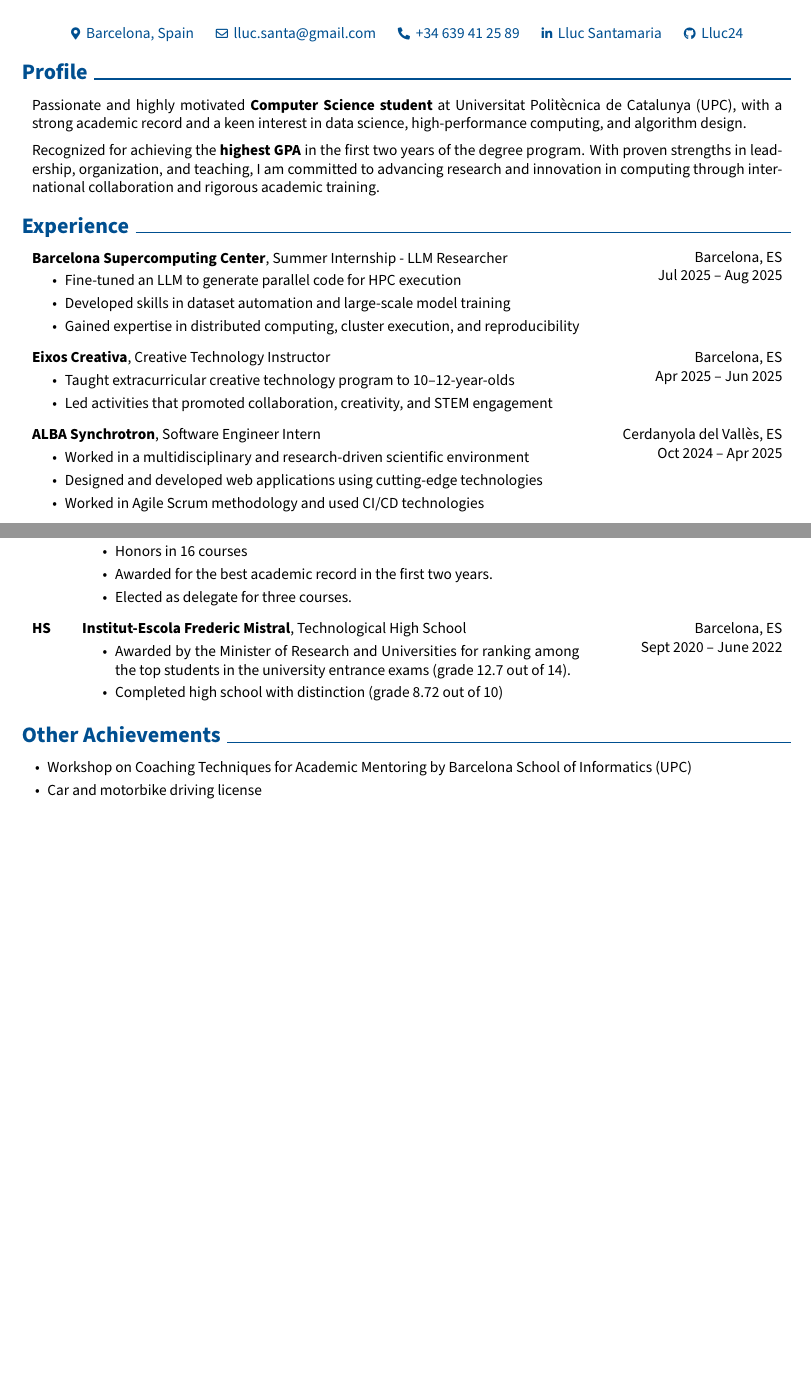
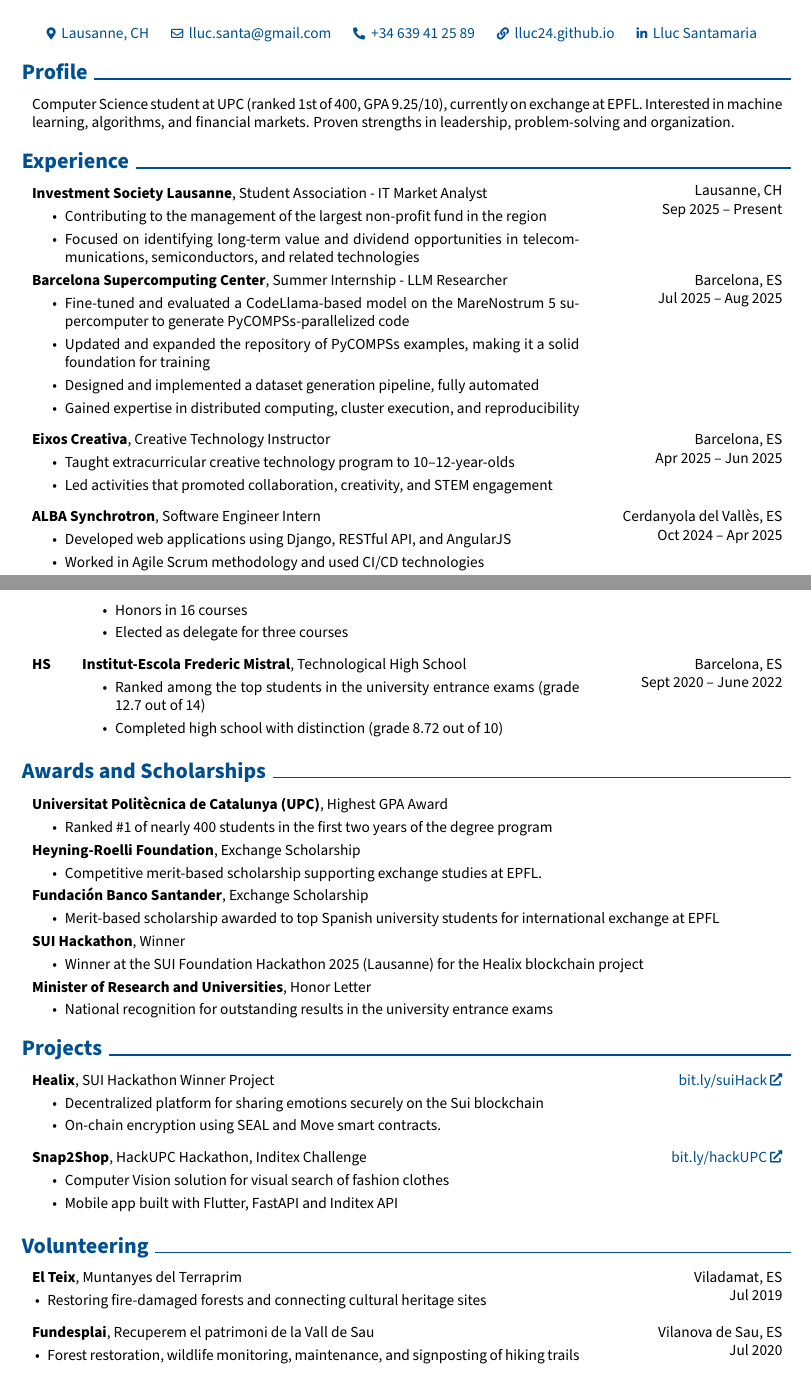
Before and after one commit to Lluc24/CV-LaTeX, a LaTeX document (main.tex): two parts of pages 1 and 2 of 2, joined at a grey line, cut so that both start at the same text, the shorter picture padded with empty space. Compiled offline with pdfLaTeX.

Commit message:
Small refactoring

```diff
--- a/main.tex
+++ b/main.tex
@@ -184,8 +184,8 @@
         \vspace{0.3 cm}
 
         \normalsize
-        \mbox{\hrefWithoutArrow{https://maps.app.goo.gl/9gV3wFXjyWDHwe9s9}
-        {{\footnotesize\faMapMarker*}\hspace*{0.13cm}Barcelona, Spain}}%
+        \mbox{\hrefWithoutArrow{https://maps.app.goo.gl/uJVQqrYVMu98c6PW8}
+        {{\footnotesize\faMapMarker*}\hspace*{0.13cm}Lausanne, CH}}%
         \kern 0.25 cm%
         \AND%
         \kern 0.25 cm%
@@ -195,18 +195,18 @@
         \kern 0.25 cm%
         \mbox{\hrefWithoutArrow{tel:+34-639-41-25-89}{{\footnotesize\faPhone*}\hspace*{0.13cm}+34 639 41 25 89}}%
         \kern 0.25 cm%
-        %\AND%
-        %\kern 0.25 cm%
-        %\mbox{\hrefWithoutArrow{https://yourwebsite.com/}{{\footnotesize\faLink}\hspace*{0.13cm}yourwebsite.com}}%
-        %\kern 0.25 cm%
+        \AND%
+        \kern 0.25 cm%
+        \mbox{\hrefWithoutArrow{https://lluc24.github.io/}{{\footnotesize\faLink}\hspace*{0.13cm}lluc24.github.io}}%
+        \kern 0.25 cm%
         \AND%
         \kern 0.25 cm%
         \mbox{\hrefWithoutArrow{https://linkedin.com/in/lluc-santamaria}{{\footnotesize\faLinkedinIn}\hspace*{0.13cm}Lluc Santamaria}}%
         \kern 0.25 cm%
-        \AND%
-        \kern 0.25 cm%
-        \mbox{\hrefWithoutArrow{https://github.com/Lluc24}
-        {{\footnotesize\faGithub}\hspace*{0.13cm}Lluc24}}%
+        %\AND%
+        %\kern 0.25 cm%
+        %\mbox{\hrefWithoutArrow{https://github.com/Lluc24}
+        %{{\footnotesize\faGithub}\hspace*{0.13cm}Lluc24}}%
     \end{header}
 
     \vspace{0.3 cm - 0.3 cm}
@@ -214,17 +214,23 @@
 
     \section{Profile}
         \begin{onecolentry}
-            Passionate and highly motivated \textbf{Computer Science student} at Universitat Politècnica de Catalunya (UPC), with a strong academic record and a keen interest in data science, high-performance computing, and algorithm design.
-        \end{onecolentry}
-
-        \vspace{0.2 cm}
-
-        \begin{onecolentry}
-            Recognized for achieving the \textbf{highest GPA} in the first two years of the degree program. With proven strengths in leadership, organization, and teaching, I am committed to advancing research and innovation in computing through international collaboration and rigorous academic training.
+            Computer Science student at UPC (ranked 1st of 400, GPA 9.25/10), currently on exchange at EPFL. Interested in machine learning, algorithms, and financial markets. Proven strengths in leadership, problem-solving and organization.
         \end{onecolentry}
 
 
     \section{Experience}
+
+        \begin{twocolentry}{
+            Lausanne, CH
+
+            Sep 2025 – Present
+        }
+            \textbf{Investment Society Lausanne}, Student Association - IT Market Analyst
+            \begin{highlights}
+                \item Contributing to the management of the largest non-profit fund in the region
+                \item Focused on identifying long-term value and dividend opportunities in telecommunications, semiconductors, and related technologies
+            \end{highlights}
+        \end{twocolentry}
 
        \begin{twocolentry}{
             Barcelona, ES
@@ -233,8 +239,9 @@
         }
             \textbf{Barcelona Supercomputing Center}, Summer Internship - LLM Researcher
             \begin{highlights}
-                \item Fine-tuned an LLM to generate parallel code for HPC execution
-                \item Developed skills in dataset automation and large-scale model training
+                \item Fine-tuned and evaluated a CodeLlama-based model on the MareNostrum 5 supercomputer to generate PyCOMPSs-parallelized code
+                \item Updated and expanded the repository of PyCOMPSs examples, making it a solid foundation for training
+                \item Designed and implemented a dataset generation pipeline, fully automated
                 \item Gained expertise in distributed computing, cluster execution, and reproducibility
             \end{highlights}
         \end{twocolentry}
@@ -262,9 +269,9 @@
         }
             \textbf{ALBA Synchrotron}, Software Engineer Intern
             \begin{highlights}
-                \item Worked in a multidisciplinary and research-driven scientific environment
-                \item Designed and developed web applications using cutting-edge technologies
+                \item Developed web applications using Django, RESTful API, and AngularJS
                 \item Worked in Agile Scrum methodology and used CI/CD technologies
+                \item Helped to automate and speed up enterprise internal processes
             \end{highlights}
         \end{twocolentry}
 
@@ -350,7 +341,6 @@
-                \item GPA: 9.25/10.0
+                \item Top 1 student of my cohort with a GPA 9.25/10
                 \item Honors in 16 courses
-                \item Awarded for the best academic record  in the first two years.
-                \item Elected as delegate for three courses.
+                \item Elected as delegate for three courses
             \end{highlights}
         \end{threecolentry}
 
@@ -363,19 +353,40 @@
         }
             \textbf{Institut-Escola Frederic Mistral}, Technological High School
             \begin{highlights}
-                \item Awarded by the Minister of Research and Universities for ranking among the top students in the university entrance exams (grade 12.7 out of 14).
+                \item Ranked among the top students in the university entrance exams (grade 12.7 out of 14)
                 \item Completed high school with distinction (grade 8.72 out of 10)
             \end{highlights}
         \end{threecolentry}
 
 
-    \section{Other Achievements}
+    \section{Awards and Scholarships}
         \begin{onecolentry}
-            \begin{highlightsforbulletentries}
-                \item Workshop on Coaching Techniques for Academic Mentoring by Barcelona School of Informatics (UPC)
-                \item Car and motorbike driving license
-            \end{highlightsforbulletentries}
+            \textbf{Universitat Politècnica de Catalunya (UPC)}, Highest GPA Award
+            \begin{highlights}
+                \item Ranked \#1 of nearly 400 students in the first two years of the degree program
+            \end{highlights}
+
+            \textbf{Heyning-Roelli Foundation}, Exchange Scholarship
+            \begin{highlights}
+                \item Competitive merit-based scholarship supporting exchange studies at EPFL.
+            \end{highlights}
+
+            \textbf{Fundación Banco Santander}, Exchange Scholarship
+            \begin{highlights}
+                \item Merit-based scholarship awarded to top Spanish university students for international exchange at EPFL
+            \end{highlights}
+
+            \textbf{SUI Hackathon}, Winner
+            \begin{highlights}
+                \item Winner at the SUI Foundation Hackathon 2025 (Lausanne) for the Healix blockchain project
+            \end{highlights}
+
+            \textbf{Minister of Research and Universities}, Honor Letter
+            \begin{highlights}
+                \item National recognition for outstanding results in the university entrance exams
+            \end{highlights}
         \end{onecolentry}
+
 
 
 
@@ -398,26 +409,50 @@
     %     \end{samepage}
 
 
+    \section{Projects}
+        \begin{twocolentry}{
+            \href{https://bit.ly/suiHack}{bit.ly/suiHack}
+        }
+            \textbf{Healix}, SUI Hackathon Winner Project
+            \begin{highlights}
+                \item Decentralized platform for sharing emotions securely on the Sui blockchain
+                \item On-chain encryption using SEAL and Move smart contracts.
+            \end{highlights}
+        \end{twocolentry}
 
-    % \section{Projects}
-    %     \begin{twocolentry}{
-    %         \href{https://github.com/sinaatalay/rendercv}{github.com/name/repo}
-    %     }
-    %         \textbf{Multi-User Drawing Tool}
-    %         \begin{highlights}
-    %             \item Developed an electronic classroom where multiple users can simultaneously view and draw on a "chalkboard" with each person's edits synchronized
-    %             \item Tools Used: C++, MFC
-    %         \end{highlights}
-    %     \end{twocolentry}
+        \vspace{0.2 cm}
 
-    %     \vspace{0.2 cm}
+        \begin{twocolentry}{
+            \href{https://bit.ly/hackUPC}{bit.ly/hackUPC}
+        }
+            \textbf{Snap2Shop}, HackUPC Hackathon, Inditex Challenge
+            \begin{highlights}
+                \item Computer Vision solution for visual search of fashion clothes
+                \item Mobile app built with Flutter, FastAPI and Inditex API
+            \end{highlights}
+        \end{twocolentry}
 
-    %     \begin{twocolentry}{
-    %         \href{https://github.com/sinaatalay/rendercv}{github.com/name/repo}
-    %     }
-    %         \textbf{Synchronized Desktop Calendar}
-    %         \begin{highlights}
-    %             \item Developed a desktop calendar with globally shared and synchronized calendars, allowing users to schedule meetings with other users
-    %             \item Tools Used: C\#, .NET, SQL, XML
-    %         \end{highlights}
-    %     \end{twocolentry}
+    \section{Volunteering}
+        \begin{twocolentry}{
+            Viladamat, ES
+
+            Jul 2019
+        }
+            \textbf{El Teix}, Muntanyes del Terraprim
+            \begin{highlightsforbulletentries}
+                \item Restoring fire-damaged forests and connecting cultural heritage sites
+            \end{highlightsforbulletentries}
+        \end{twocolentry}
+
+        \vspace{0.2 cm}
+
+        \begin{twocolentry}{
+            Vilanova de Sau, ES
+
+            Jul 2020
+        }
+            \textbf{Fundesplai}, Recuperem el patrimoni de la Vall de Sau
+            \begin{highlightsforbulletentries}
+                \item Forest restoration, wildlife monitoring, maintenance, and signposting of hiking trails
+            \end{highlightsforbulletentries}
+        \end{twocolentry}
```
Also changed, not shown: Lluc_Santamaria_CV.pdf, main.tex (75 more changed lines).
